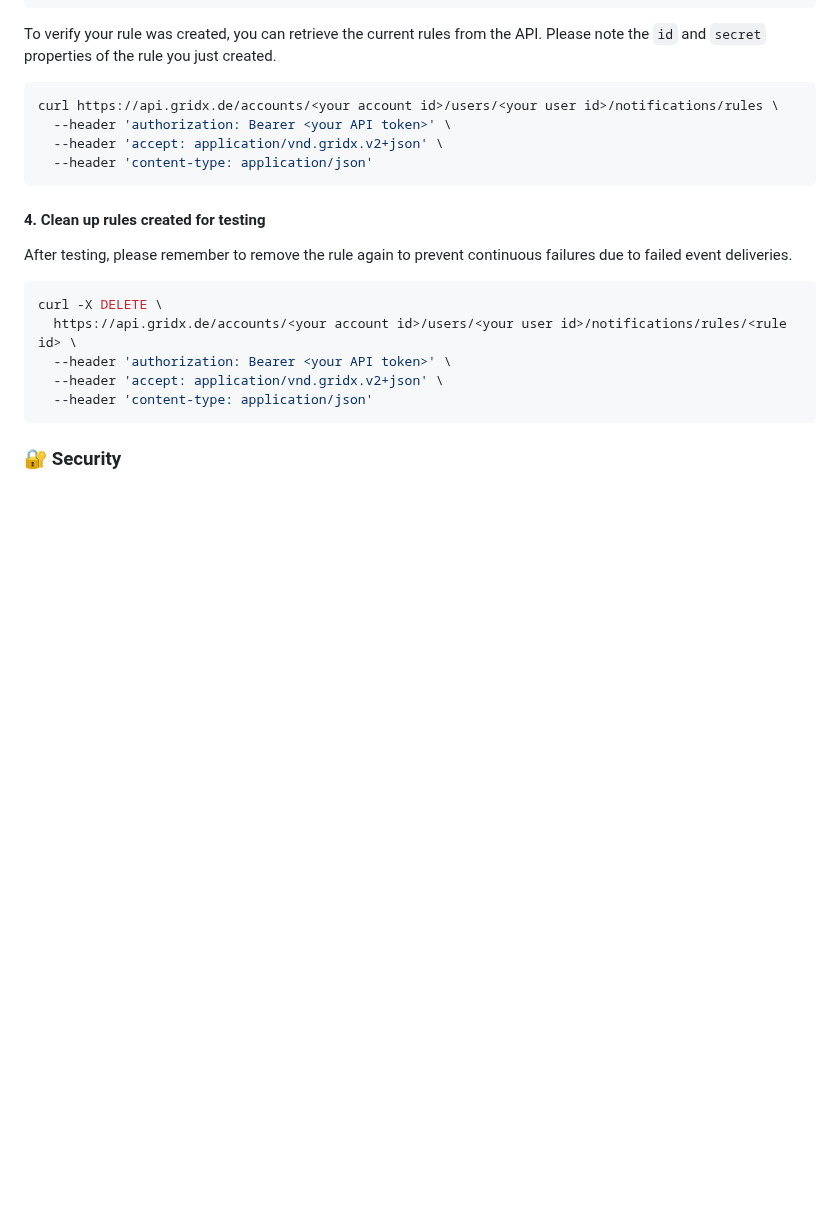
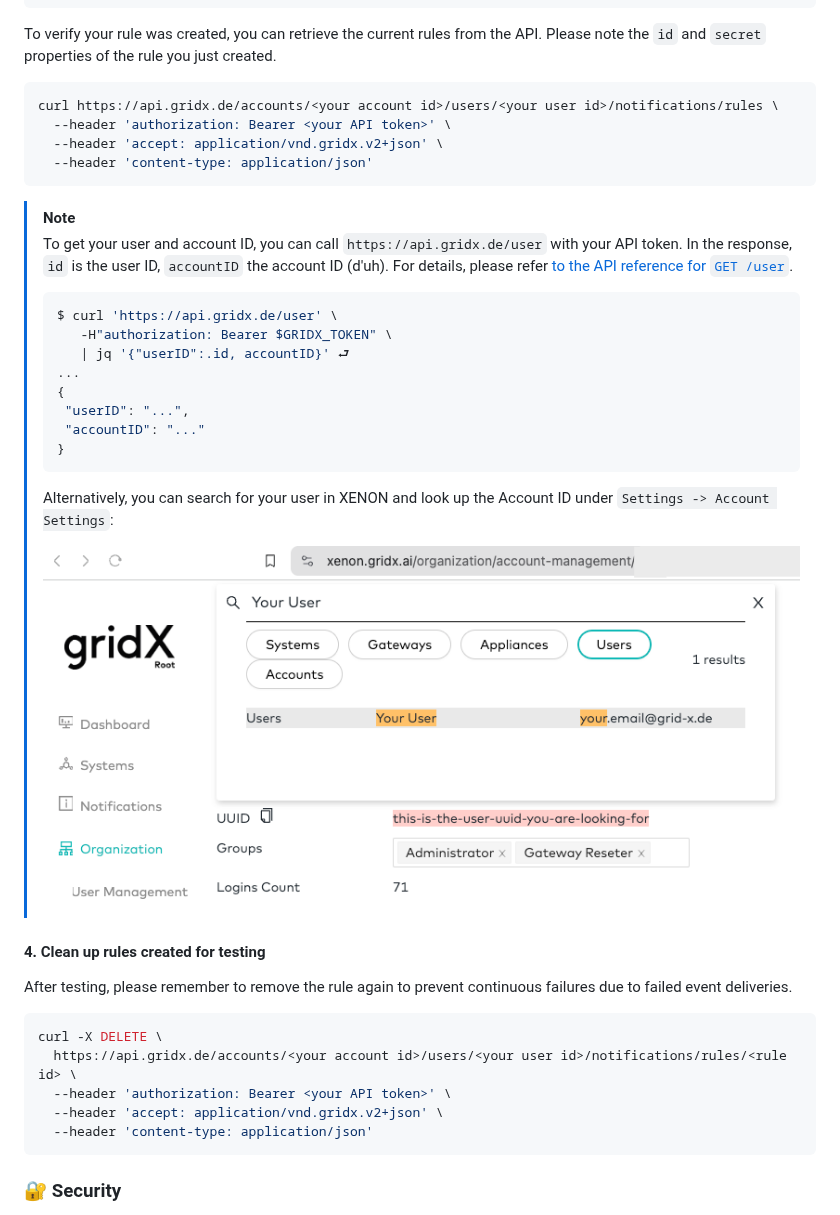
Before and after one commit to grid-x/example-webhook-receiver, a Markdown page: README.md, the part around the change. GitHub-like rendering; pictures changed too: lookup-user-xenon.png (added); blank space fills up the shorter version.

Commit message:
fix: Add instructions on how to get user and account ID (#4)

````diff
--- a/README.md
+++ b/README.md
@@ -123,6 +123,25 @@ curl https://api.gridx.de/accounts/<your account id>/users/<your user id>/notifi
   --header 'content-type: application/json'
 ```
 
+> [!NOTE]
+>
+> To get your user and account ID, you can call `https://api.gridx.de/user` with your API token. In the response, `id` is the user ID, `accountID` the account ID (d'uh). For details, please refer [to the API reference for `GET /user`](https://developer.gridx.ai/reference/get_user).
+>
+>```sh
+>$ curl 'https://api.gridx.de/user' \
+>    -H"authorization: Bearer $GRIDX_TOKEN" \
+>    | jq '{"userID":.id, accountID}' ⮐
+>...
+>{
+>  "userID": "...",
+>  "accountID": "..."
+>}
+>```
+>
+> Alternatively, you can search for your user in XENON and look up the Account ID under `Settings -> Account Settings`:
+>
+> ![Search User in XENON](./lookup-user-xenon.png)
+
 #### 4. Clean up rules created for testing
 
 After testing, please remember to remove the rule again to prevent continuous failures due to failed event deliveries.
````
